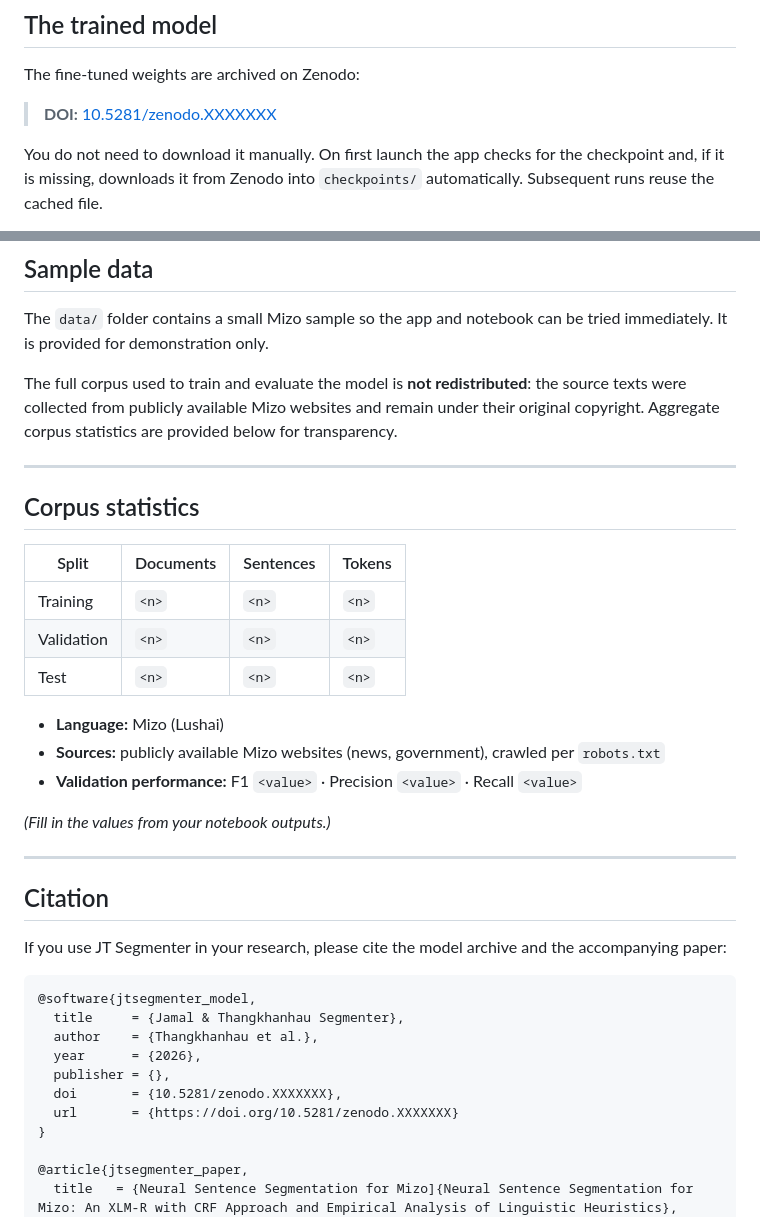
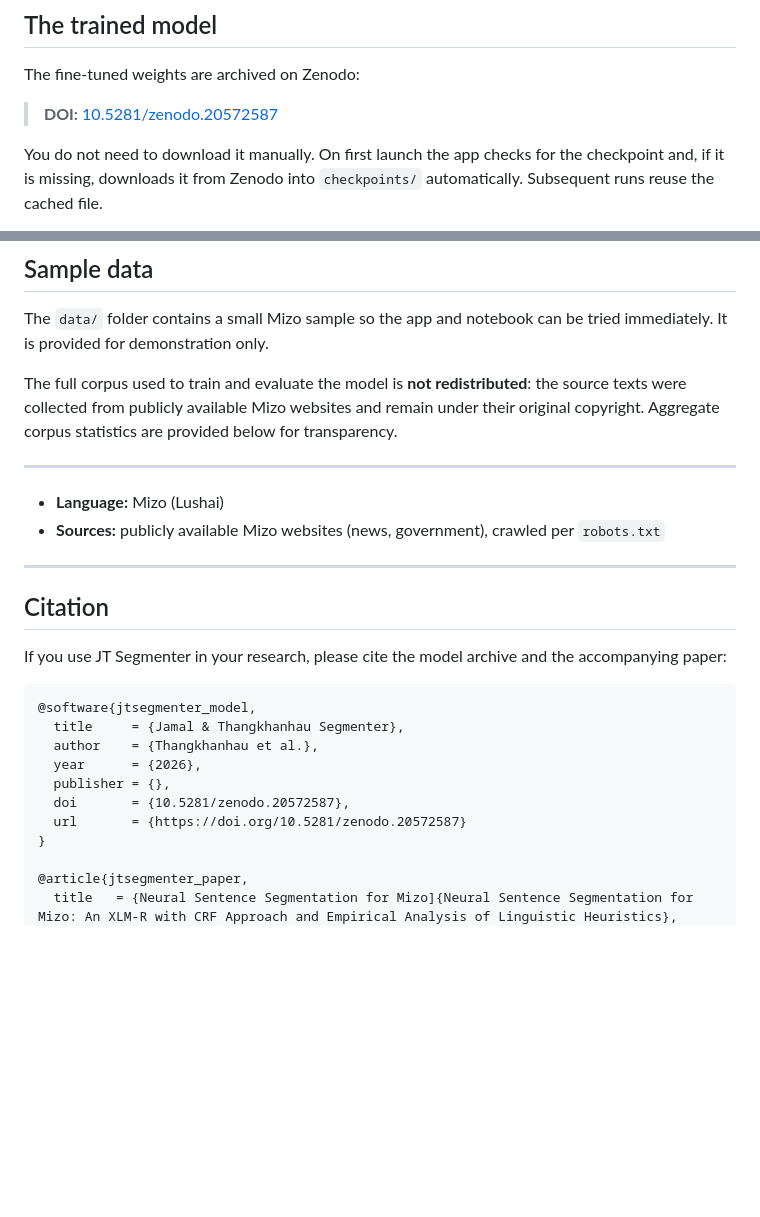
Before and after one commit to thangkhanhau/jt_segmenter, a Markdown page: README.md, 2 parts joined by grey strips. Drawn GitHub-style; blank space fills up the shorter version.

```diff
--- a/README.md
+++ b/README.md
@@ -92,7 +92,7 @@ A GPU is optional — the app also runs on CPU.
 
 The fine-tuned weights are archived on Zenodo:
 
-> **DOI:** [10.5281/zenodo.XXXXXXX](https://doi.org/10.5281/zenodo.XXXXXXX)
+> **DOI:** [10.5281/zenodo.20572587](https://doi.org/10.5281/zenodo.20572587)
 
 You do not need to download it manually. On first launch the app checks for the
 checkpoint and, if it is missing, downloads it from Zenodo into `checkpoints/`
@@ -149,20 +149,8 @@ for transparency.
 
 ---
 
-## Corpus statistics
-
-| Split       | Documents | Sentences | Tokens |
-|-------------|-----------|-----------|--------|
-| Training    | `<n>`     | `<n>`     | `<n>`  |
-| Validation  | `<n>`     | `<n>`     | `<n>`  |
-| Test        | `<n>`     | `<n>`     | `<n>`  |
-
 - **Language:** Mizo (Lushai)
 - **Sources:** publicly available Mizo websites (news, government), crawled per `robots.txt`
-- **Validation performance:** F1 `<value>` · Precision `<value>` · Recall `<value>`
-
-*(Fill in the values from your notebook outputs.)*
-
 ---
 
 ## Citation
@@ -176,8 +164,8 @@ accompanying paper:
   author    = {Thangkhanhau et al.},
   year      = {2026},
   publisher = {},
-  doi       = {10.5281/zenodo.XXXXXXX},
-  url       = {https://doi.org/10.5281/zenodo.XXXXXXX}
+  doi       = {10.5281/zenodo.20572587},
+  url       = {https://doi.org/10.5281/zenodo.20572587}
 }
 
 @article{jtsegmenter_paper,
```
